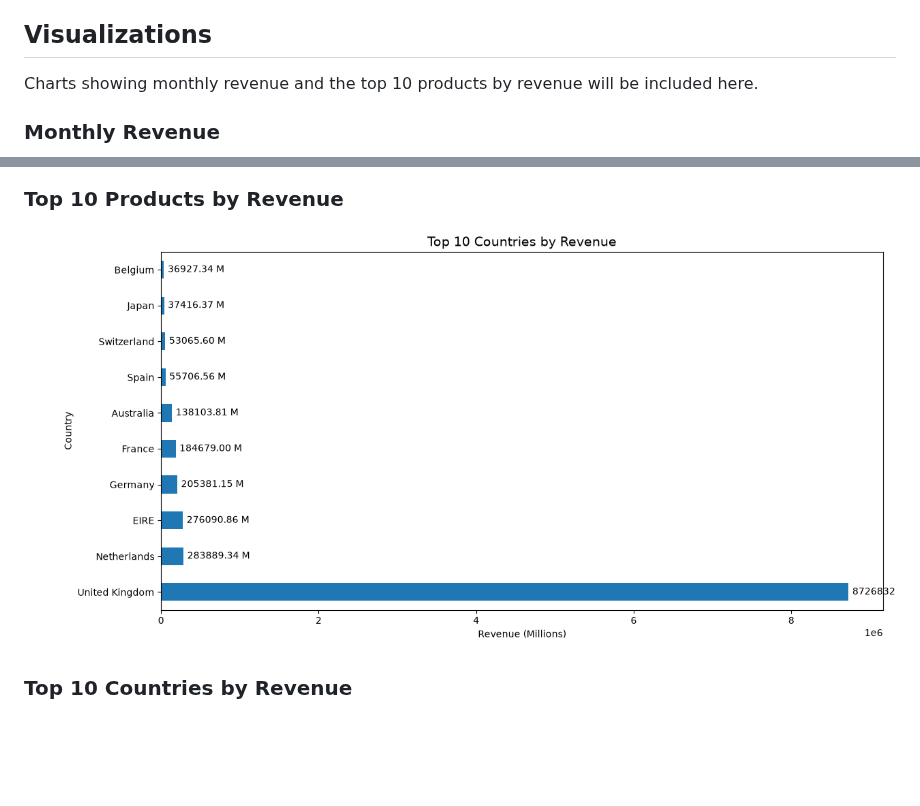
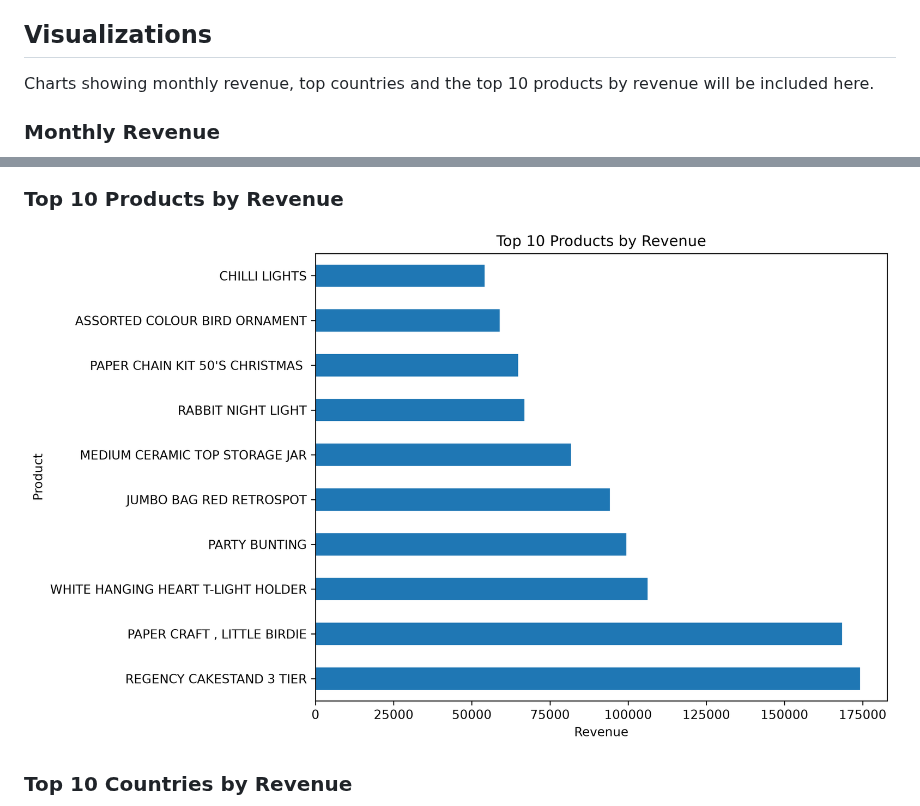
Before and after one commit to HaniAssayr/retail-sales-project, a Markdown page: README.md, 2 parts joined by grey strips. Drawn GitHub-style; pictures changed too: top_products.png; blank space fills up the shorter version.

Commit message:
Add top products chart

```diff
--- a/README.md
+++ b/README.md
@@ -22,7 +22,7 @@ This project analyzes online retail sales data using Python to identify sales tr
 - PyCharm
 
 ## Visualizations
-Charts showing monthly revenue and the top 10 products by revenue will be included here.
+Charts showing monthly revenue, top countries and the top 10 products by revenue will be included here.
 
 ### Monthly Revenue
 ![Monthly Revenue](monthly_revenue.png)
```
